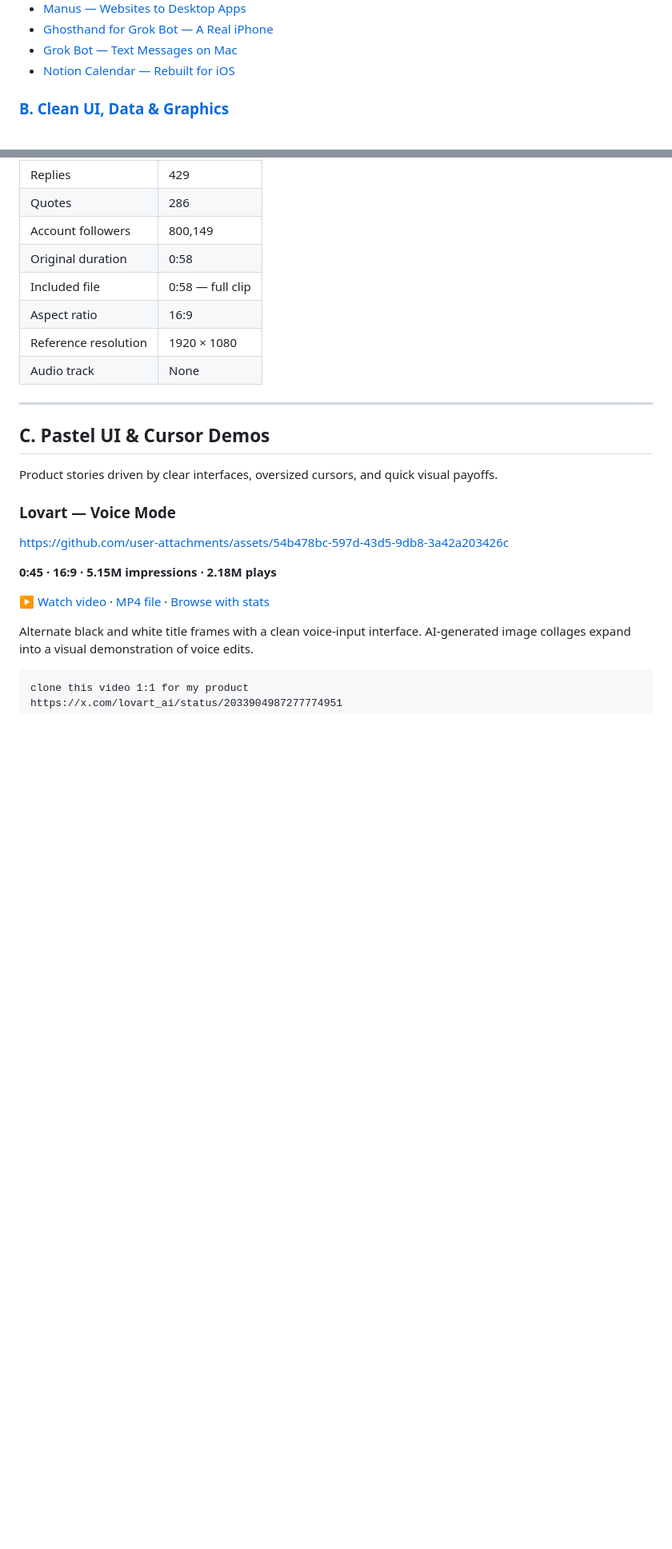
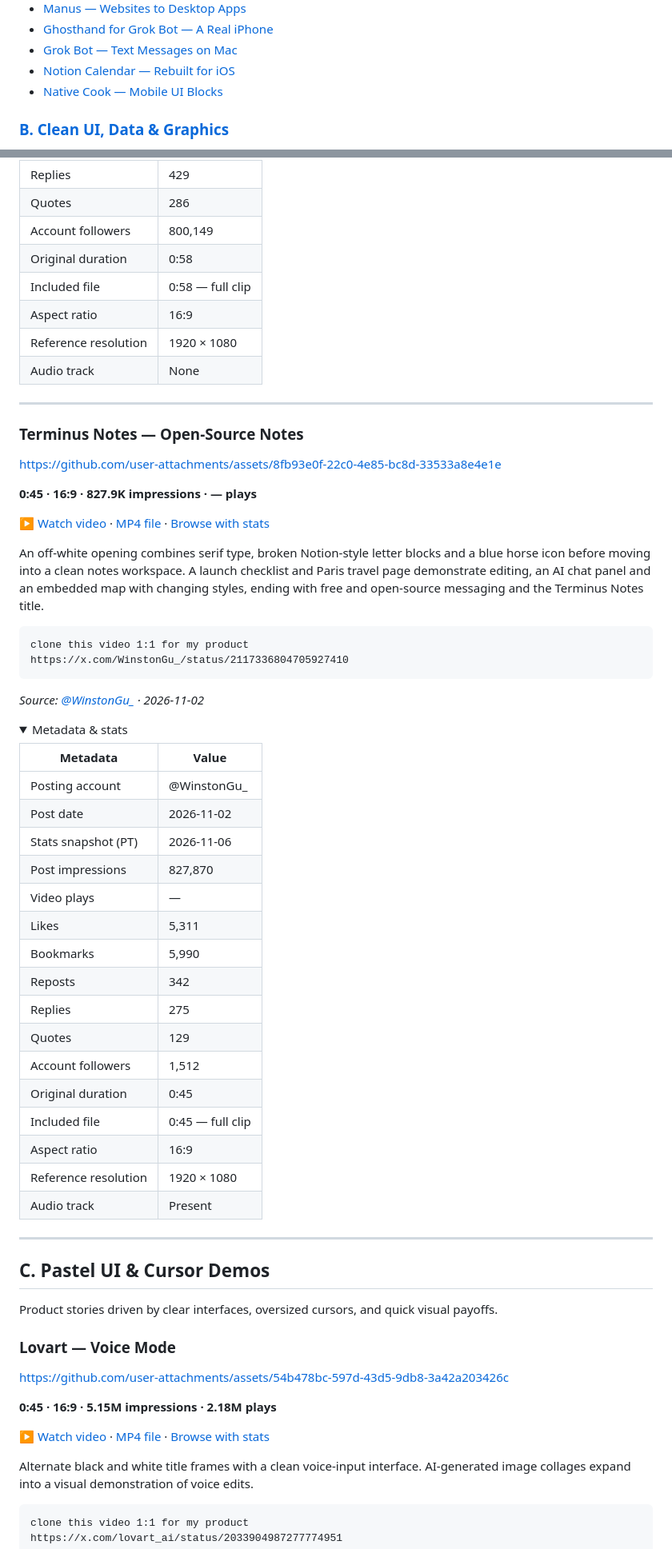
Before and after one commit to serenakeyitan/awesome-ai-clonable-launch-videos, a Markdown page: README.md, 2 parts joined by grey strips. Shown at 80% size. GitHub-like rendering; folded sections open; blank space fills up the shorter version.

Commit message:
Add Native Cook and Terminus Notes launch references

````diff
--- a/README.md
+++ b/README.md
@@ -44,6 +44,7 @@ The connector reads the current published library and workflow on every call. Ne
 - [Ghosthand for Grok Bot — A Real iPhone](#ghosthand-grok-bot-real-iphone)
 - [Grok Bot — Text Messages on Mac](#grok-bot-text-messages-on-mac)
 - [Notion Calendar — Rebuilt for iOS](#notion-calendar-ios)
+- [Native Cook — Mobile UI Blocks](#native-cook)
 
 ### [B. Clean UI, Data & Graphics](#clean-ui-data-graphics)
 
@@ -1276,6 +1323,51 @@ https://x.com/ClaudeDevs/status/2108591328732856655
 | Aspect ratio | 16:9 |
 | Reference resolution | 1920 × 1080 |
 | Audio track | None |
+
+</details>
+
+---
+
+<a id="terminus-notes"></a>
+
+### Terminus Notes — Open-Source Notes
+
+https://github.com/user-attachments/assets/8fb93e0f-22c0-4e85-bc8d-33533a8e4e1e
+
+**0:45 · 16:9 · 827.9K impressions · — plays**
+
+[▶ Watch video](https://serenatan.org/launchvideo/assets/60.mp4) · [MP4 file](videos/terminus-notes.mp4) · [Browse with stats](https://serenatan.org/launchvideo/#video-60)
+
+An off-white opening combines serif type, broken Notion-style letter blocks and a blue horse icon before moving into a clean notes workspace. A launch checklist and Paris travel page demonstrate editing, an AI chat panel and an embedded map with changing styles, ending with free and open-source messaging and the Terminus Notes title.
+
+```text
+clone this video 1:1 for my product
+https://x.com/WinstonGu_/status/2117336804705927410
+```
+
+*Source: [@WinstonGu_](https://x.com/WinstonGu_/status/2117336804705927410) · 2026-11-02*
+
+<details>
+<summary>Metadata & stats</summary>
+
+| Metadata | Value |
+| --- | --- |
+| Posting account | @WinstonGu_ |
+| Post date | 2026-11-02 |
+| Stats snapshot (PT) | 2026-11-06 |
+| Post impressions | 827,870 |
+| Video plays | — |
+| Likes | 5,311 |
+| Bookmarks | 5,990 |
+| Reposts | 342 |
+| Replies | 275 |
+| Quotes | 129 |
+| Account followers | 1,512 |
+| Original duration | 0:45 |
+| Included file | 0:45 — full clip |
+| Aspect ratio | 16:9 |
+| Reference resolution | 1920 × 1080 |
+| Audio track | Present |
 
 </details>
 
````
Also changed, not shown: other parts of README.md (+48 -2 lines), previews/native-cook.jpg (added), previews/terminus-notes.jpg (added), 5 other files.
